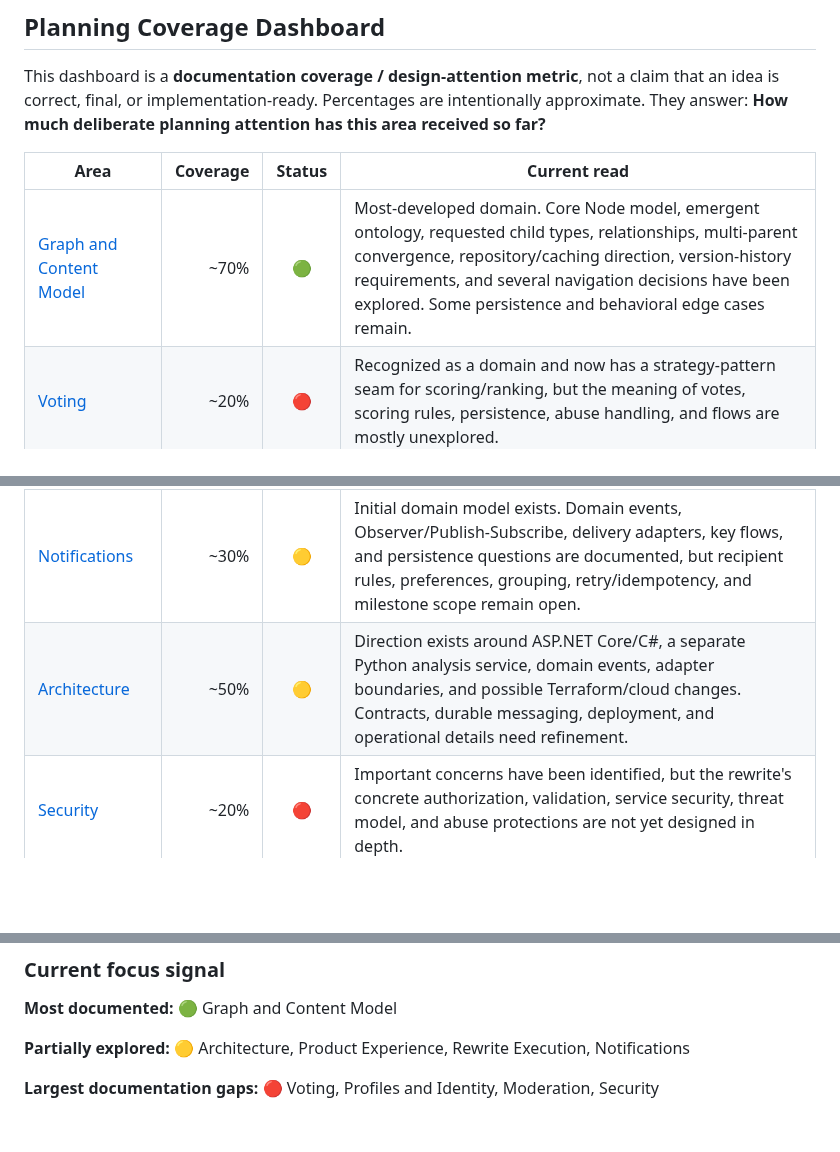
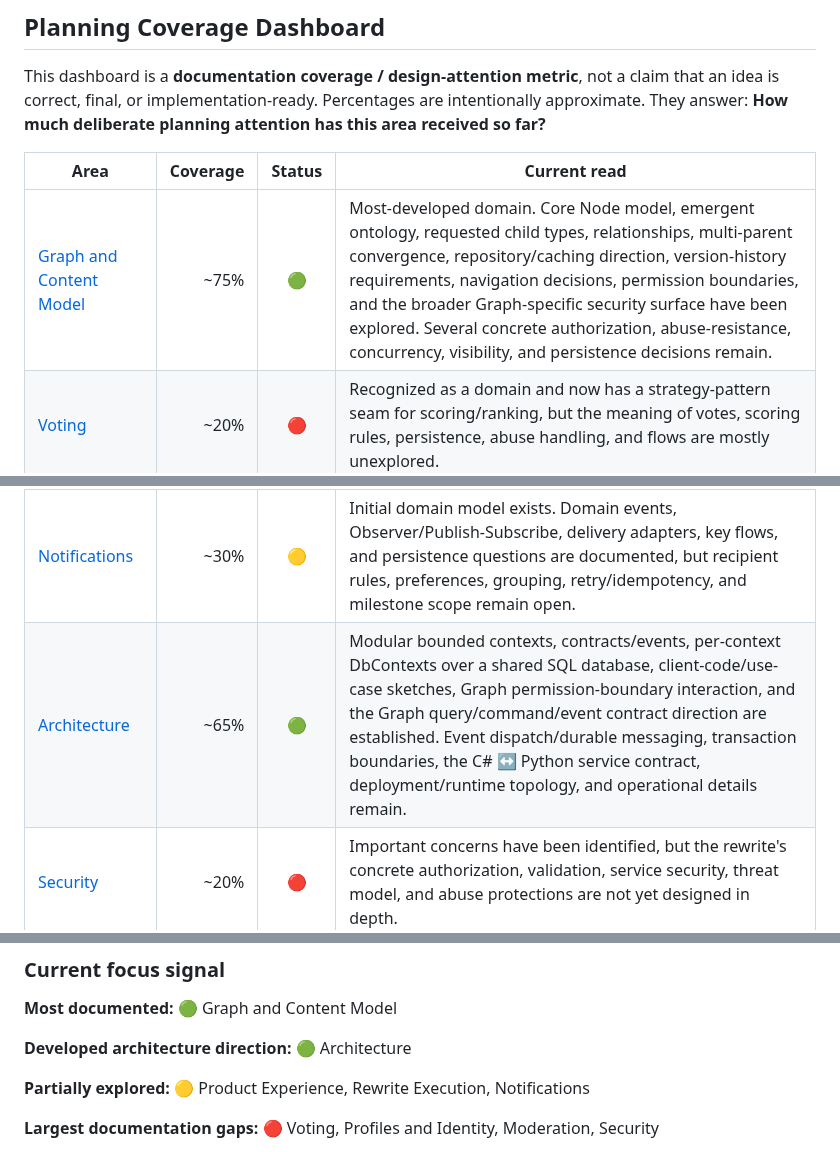
Before and after one commit to williamowen65/Semantic-Zooming-with-Hierarchical-Aggregation, a Markdown page: planning/README.md, 3 parts joined by grey strips. GitHub-like rendering; blank space fills up the shorter version.

```diff
--- a/planning/README.md
+++ b/planning/README.md
@@ -24,12 +25,12 @@ This dashboard is a **documentation coverage / design-attention metric**, not a
 
 | Area | Coverage | Status | Current read |
 |---|---:|:---:|---|
-| [Graph and Content Model](graph/README.md) | ~70% | 🟢 | Most-developed domain. Core Node model, emergent ontology, requested child types, relationships, multi-parent convergence, repository/caching direction, version-history requirements, and several navigation decisions have been explored. Some persistence and behavioral edge cases remain. |
+| [Graph and Content Model](graph/README.md) | ~75% | 🟢 | Most-developed domain. Core Node model, emergent ontology, requested child types, relationships, multi-parent convergence, repository/caching direction, version-history requirements, navigation decisions, permission boundaries, and the broader Graph-specific security surface have been explored. Several concrete authorization, abuse-resistance, concurrency, visibility, and persistence decisions remain. |
 | [Voting](voting/README.md) | ~20% | 🔴 | Recognized as a domain and now has a strategy-pattern seam for scoring/ranking, but the meaning of votes, scoring rules, persistence, abuse handling, and flows are mostly unexplored. |
 | [Profiles and Identity](profiles-and-identity/README.md) | ~20% | 🔴 | Multiple profile roots and contextual root status are known. Ownership, identity rules, privacy, and profile behavior need substantial design. |
 | [Moderation](moderation/README.md) | ~10% | 🔴 | Mostly a planning scaffold. Governance, moderation states, authority, reporting, auditability, and shared-node consequences remain open. |
 | [Notifications](notifications/README.md) | ~30% | 🟡 | Initial domain model exists. Domain events, Observer/Publish-Subscribe, delivery adapters, key flows, and persistence questions are documented, but recipient rules, preferences, grouping, retry/idempotency, and milestone scope remain open. |
-| [Architecture](architecture/README.md) | ~50% | 🟡 | Direction exists around ASP.NET Core/C#, a separate Python analysis service, domain events, adapter boundaries, and possible Terraform/cloud changes. Contracts, durable messaging, deployment, and operational details need refinement. |
+| [Architecture](architecture/README.md) | ~65% | 🟢 | Modular bounded contexts, contracts/events, per-context DbContexts over a shared SQL database, client-code/use-case sketches, Graph permission-boundary interaction, and the Graph query/command/event contract direction are established. Event dispatch/durable messaging, transaction boundaries, the C# ↔ Python service contract, deployment/runtime topology, and operational details remain. |
 | [Security](security/README.md) | ~20% | 🔴 | Important concerns have been identified, but the rewrite's concrete authorization, validation, service security, threat model, and abuse protections are not yet designed in depth. |
 | [Product Experience](product-experience/README.md) | ~35% | 🟡 | The prototype produced substantial interaction knowledge, but it has not yet been systematically converted into rewrite-oriented screen and behavior specifications. |
 | [Rewrite Execution](rewrite/README.md) | ~35% | 🟡 | Clean-rewrite strategy, old-code salvage, test review, and minimum-milestone thinking exist. Exact first milestone and migration/salvage decisions still need to be finalized. |
@@ -38,7 +39,9 @@ This dashboard is a **documentation coverage / design-attention metric**, not a
 
 **Most documented:** 🟢 Graph and Content Model
 
-**Partially explored:** 🟡 Architecture, Product Experience, Rewrite Execution, Notifications
+**Developed architecture direction:** 🟢 Architecture
+
+**Partially explored:** 🟡 Product Experience, Rewrite Execution, Notifications
 
 **Largest documentation gaps:** 🔴 Voting, Profiles and Identity, Moderation, Security
 
```
Also changed, not shown: other parts of planning/README.md (+56 -1 lines).
